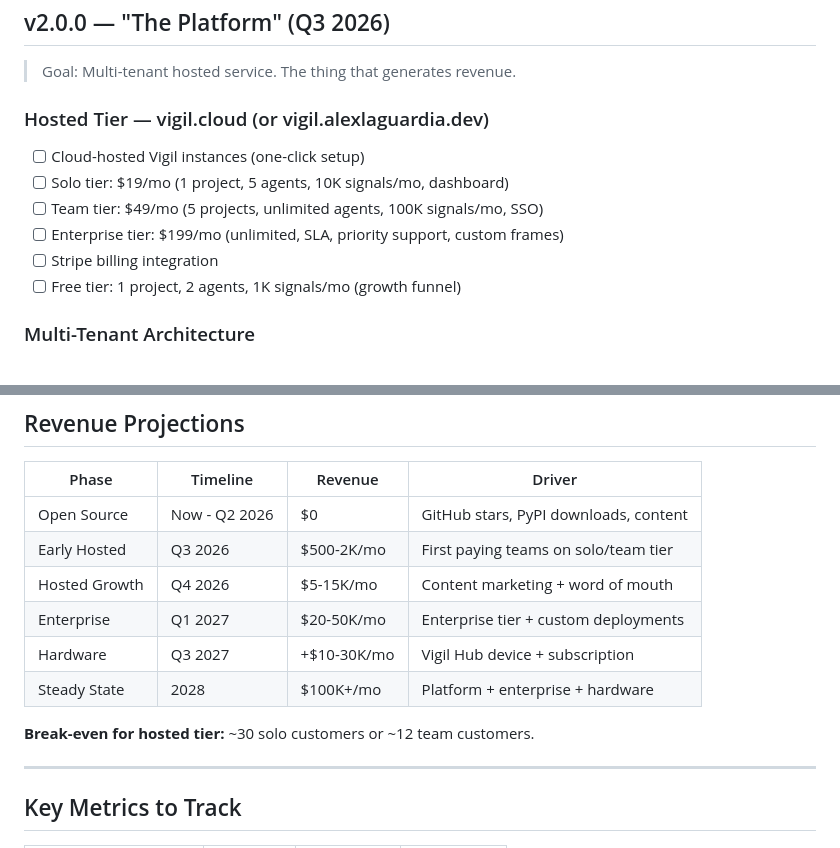
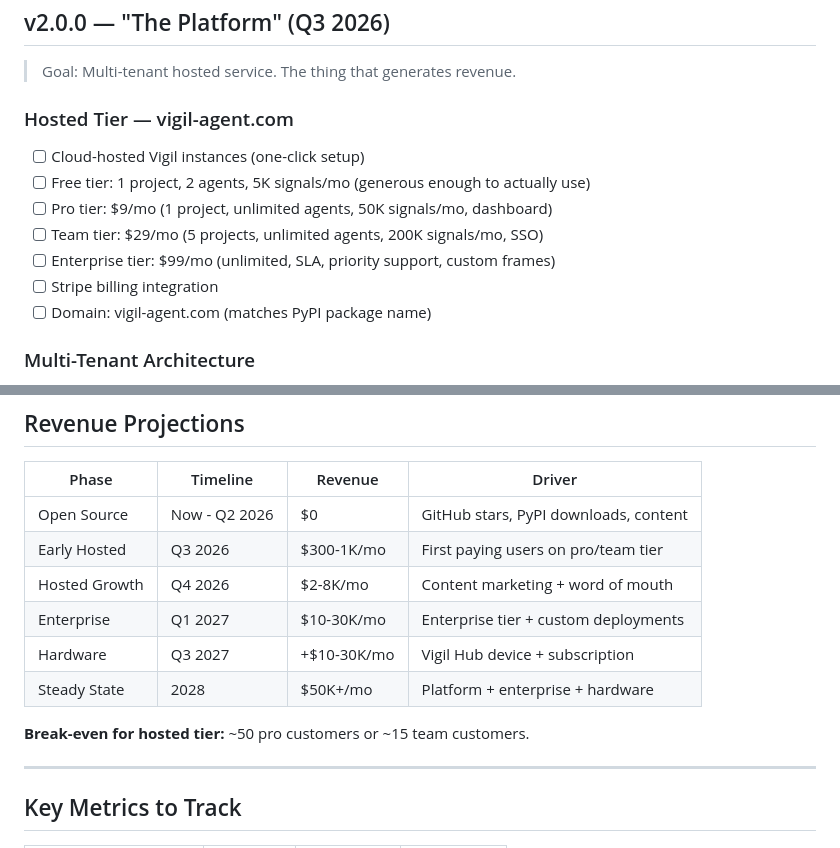
Before and after one commit to AlexlaGuardia/Vigil, a Markdown page: ROADMAP.md, 2 parts joined by grey strips. GitHub-like rendering.

Commit message:
docs: update v2.0 pricing and domain
Adjusted pricing for adoption stage:
- Free: 5K signals/mo (was 1K)
- Pro: $9/mo (was $19 Solo)
- Team: $29/mo (was $49)
- Enterprise: $99/mo (was $199)
Domain: vigil-agent.com (matches PyPI package name)

Co-Authored-By: Claude Opus 4.6 (1M context) <noreply@anthropic.com>

```diff
--- a/ROADMAP.md
+++ b/ROADMAP.md
@@ -106,13 +106,14 @@ Vigil is NOT a memory product. Mem0, Letta, Zep — they store facts. Vigil **co
 ## v2.0.0 — "The Platform" (Q3 2026)
 > Goal: Multi-tenant hosted service. The thing that generates revenue.
 
-### Hosted Tier — vigil.cloud (or vigil.alexlaguardia.dev)
+### Hosted Tier — vigil-agent.com
 - [ ] Cloud-hosted Vigil instances (one-click setup)
-- [ ] Solo tier: $19/mo (1 project, 5 agents, 10K signals/mo, dashboard)
-- [ ] Team tier: $49/mo (5 projects, unlimited agents, 100K signals/mo, SSO)
-- [ ] Enterprise tier: $199/mo (unlimited, SLA, priority support, custom frames)
+- [ ] Free tier: 1 project, 2 agents, 5K signals/mo (generous enough to actually use)
+- [ ] Pro tier: $9/mo (1 project, unlimited agents, 50K signals/mo, dashboard)
+- [ ] Team tier: $29/mo (5 projects, unlimited agents, 200K signals/mo, SSO)
+- [ ] Enterprise tier: $99/mo (unlimited, SLA, priority support, custom frames)
 - [ ] Stripe billing integration
-- [ ] Free tier: 1 project, 2 agents, 1K signals/mo (growth funnel)
+- [ ] Domain: vigil-agent.com (matches PyPI package name)
 
 ### Multi-Tenant Architecture
 - [ ] Project isolation: each project gets its own SQLite DB (or Postgres for scale)
@@ -242,13 +243,13 @@ Vigil is NOT a memory product. Mem0, Letta, Zep — they store facts. Vigil **co
 | Phase | Timeline | Revenue | Driver |
 |-------|----------|---------|--------|
 | Open Source | Now - Q2 2026 | $0 | GitHub stars, PyPI downloads, content |
-| Early Hosted | Q3 2026 | $500-2K/mo | First paying teams on solo/team tier |
-| Hosted Growth | Q4 2026 | $5-15K/mo | Content marketing + word of mouth |
-| Enterprise | Q1 2027 | $20-50K/mo | Enterprise tier + custom deployments |
+| Early Hosted | Q3 2026 | $300-1K/mo | First paying users on pro/team tier |
+| Hosted Growth | Q4 2026 | $2-8K/mo | Content marketing + word of mouth |
+| Enterprise | Q1 2027 | $10-30K/mo | Enterprise tier + custom deployments |
 | Hardware | Q3 2027 | +$10-30K/mo | Vigil Hub device + subscription |
-| Steady State | 2028 | $100K+/mo | Platform + enterprise + hardware |
+| Steady State | 2028 | $50K+/mo | Platform + enterprise + hardware |
 
-**Break-even for hosted tier:** ~30 solo customers or ~12 team customers.
+**Break-even for hosted tier:** ~50 pro customers or ~15 team customers.
 
 ---
 
```
